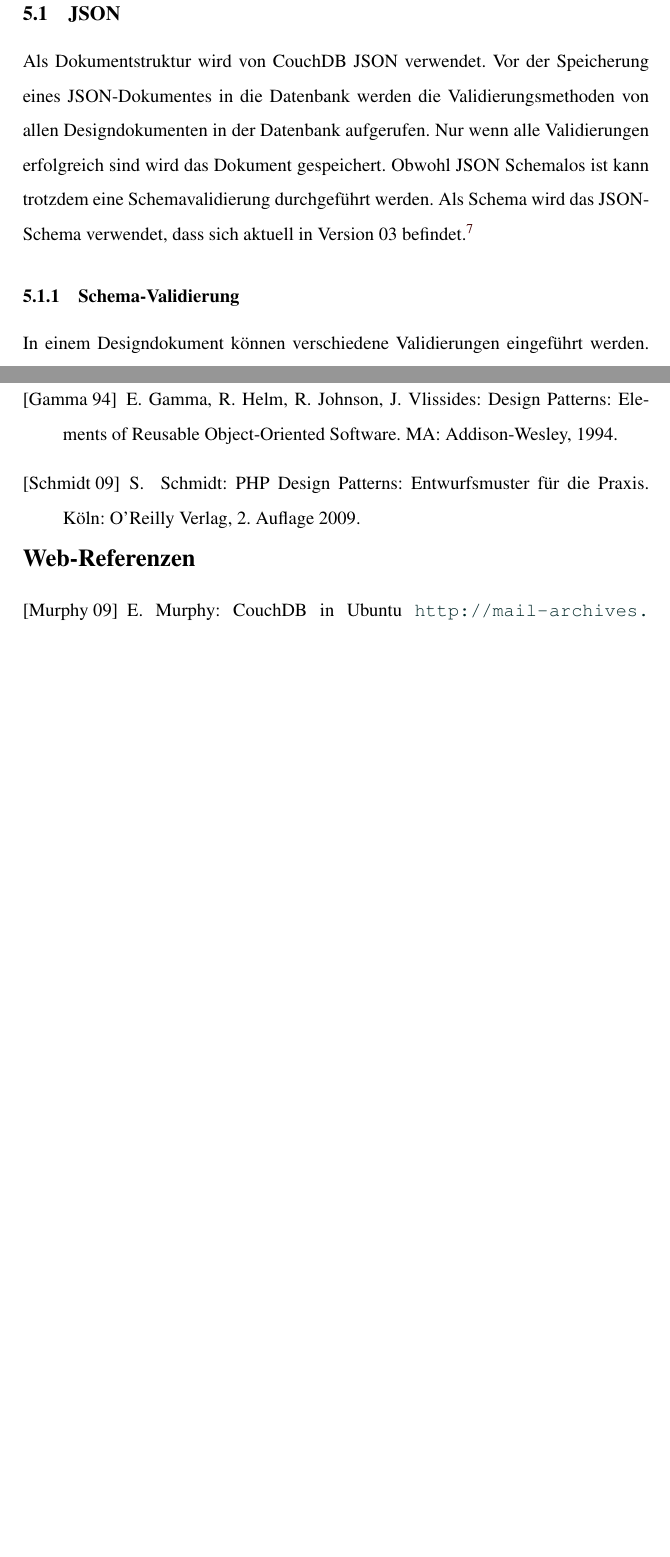
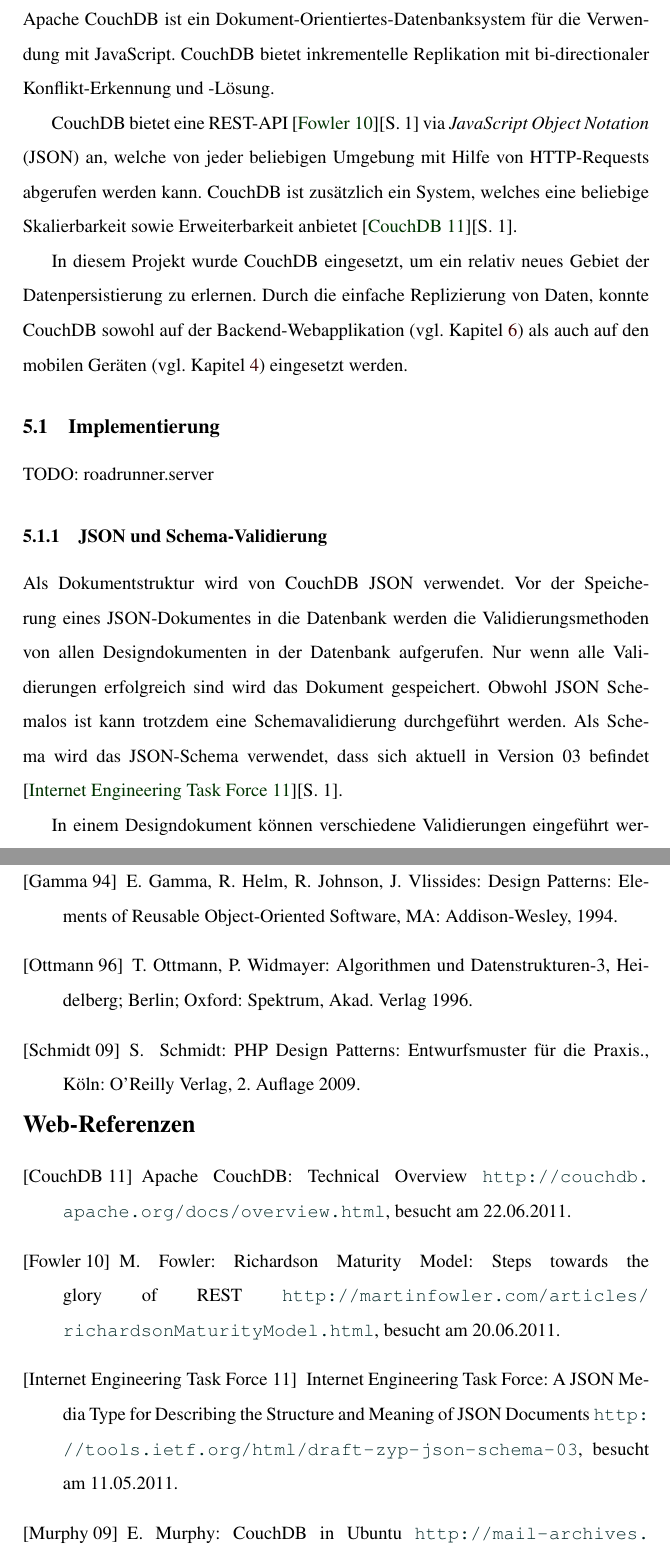
Before and after one commit to fdomig/RoadrunnerDoc, a LaTeX paper (documentation.tex, which reads input/bibliography.tex, input/couchdb.tex): two parts of pages 11 and 28 of 32 before the commit and two parts of pages 11 and 27 of 31 after it, joined at a grey line, cut at the place of the change, the shorter picture padded with empty space. Compiled offline with pdfLaTeX.

Commit message:
changed couchdb section

```diff
--- a/input/bibliography.tex
+++ b/input/bibliography.tex
@@ -3,18 +3,41 @@
 
 \bibitem[Gamma 94]{Gamma94}
   E.\ Gamma, R.\ Helm, R.\ Johnson, J.\ Vlissides:
-    Design Patterns: Elements of Reusable Object-Oriented Software.
+    Design Patterns: Elements of Reusable Object-Oriented Software,
 	MA: Addison-Wesley, 1994.
+
+\bibitem[Ottmann 96]{Ottmann96}
+  T.\ Ottmann, P.\ Widmayer:
+	Algorithmen und Datenstrukturen-3,
+	Heidelberg; Berlin; Oxford: Spektrum, Akad. Verlag 1996.
 
 \bibitem[Schmidt 09]{Schmidt09}
   S. \ Schmidt:
-	PHP Design Patterns: Entwurfsmuster für die Praxis.
+	PHP Design Patterns: Entwurfsmuster für die Praxis.,
 	Köln: O'Reilly Verlag, 2. Auflage 2009.
 
 %    Web-References
 %______________________________________________________________________
 
 \hspace{-\leftmargin}{\Large\bfseries Web-Referenzen} % Wüster Hack %-|
+
+\bibitem[CouchDB 11]{CouchDB11}
+	Apache CouchDB:
+	Technical Overview
+	\url{http://couchdb.apache.org/docs/overview.html},
+	besucht am 22.06.2011.
+
+\bibitem[Fowler 10]{Fowler10}
+	M.\ Fowler:
+	Richardson Maturity Model: Steps towards the glory of REST
+	\url{http://martinfowler.com/articles/richardsonMaturityModel.html},
+	besucht am 20.06.2011.
+
+\bibitem[Internet Engineering Task Force 11]{IETF11}
+	Internet Engineering Task Force:
+	A JSON Media Type for Describing the Structure and Meaning of JSON Documents
+	\url{http://tools.ietf.org/html/draft-zyp-json-schema-03},
+	besucht am 11.05.2011.
 
 \bibitem[Murphy 09]{Murphy09}
 	E.\ Murphy:
--- a/input/couchdb.tex
+++ b/input/couchdb.tex
@@ -1,12 +1,22 @@
 \section{CouchDB Applikation}
 \label{sec:couchdb}
 
-\subsection{JSON}
+Apache CouchDB ist ein Dokument-Orientiertes-Datenbanksystem für die Verwendung
+	mit JavaScript. CouchDB bietet inkrementelle Replikation mit bi-directionaler
+	Konflikt-Erkennung und -Lösung.
 
-Als Dokumentstruktur wird von CouchDB JSON verwendet. Vor der Speicherung eines JSON-Dokumentes in die Datenbank werden die Validierungsmethoden von allen Designdokumenten in der Datenbank aufgerufen. Nur wenn alle Validierungen erfolgreich sind wird das Dokument gespeichert. Obwohl JSON Schemalos ist kann trotzdem eine Schemavalidierung durchgeführt werden. Als Schema wird das JSON-Schema verwendet, dass sich aktuell in Version 03 befindet.\footnote{http://tools.ietf.org/html/draft-zyp-json-schema-03}
+CouchDB bietet eine REST-API \cite{Fowler10}[S. 1] via \emph{JavaScript Object
+	Notation} (JSON) an, welche von jeder beliebigen Umgebung mit Hilfe von
+	HTTP-Requests abgerufen werden kann. CouchDB ist zusätzlich ein System, welches
+	eine beliebige Skalierbarkeit sowie Erweiterbarkeit anbietet
+	\cite{CouchDB11}[S. 1].
 
-\subsubsection{Schema-Validierung}
+In diesem Projekt wurde CouchDB eingesetzt, um ein relativ neues Gebiet der
+	Datenpersistierung zu erlernen. Durch die einfache Replizierung von Daten,
+	konnte CouchDB sowohl auf der Backend-Webapplikation (vgl.
+	Kapitel~\ref{sec:webapplication}) als auch auf den mobilen Geräten (vgl.
+	Kapitel~\ref{sec:android}) eingesetzt werden.
 
-In einem Designdokument können verschiedene Validierungen eingeführt werden. Zusätzlich zu Validierungen der Benutzerrechte werden im Projekt Roadrunner alle Dokumente auf das definierte JSON-Schema validiert.
-Zur Durchführung der Schema-Validierung wurde ein spezielles Designdokument erzeugt. In diesem Designdokument befinden sich folgende Elemente:
+\subsection{Implementierung}
 
+TODO: roadrunner.server
@@ -18,4 +23,11 @@
 
-Ein alternatives Validierungsframework wäre das JSON-Schema-Validator-Projekt\footnote{https://github.com/garycourt/JSV.git}. Das JSV-Framework bietet die selben Funktionalitäten wie das json-schema-Projekt. JSV verwendet aber Aufrufe an die Java-Script-Methode \texttt{require(...)}. Diese Methode wurde von der CouchDB-Validierungsmethode überschrieben und dient dort zur Validierung einzelner Elemente in einem JSON-Dokument. Durch das Überschreiben der Methode von CouchDB arbeitet der \texttt{require}-Befehl im JSV-Framework nicht korrekt und somit kann dieses nicht verwendet werden.
+\subsubsection{JSON und Schema-Validierung}
+Als Dokumentstruktur wird von CouchDB JSON verwendet. Vor der Speicherung eines
+	JSON-Dokumentes in die Datenbank werden die Validierungsmethoden von allen
+	Designdokumenten in der Datenbank aufgerufen. Nur wenn alle Validierungen
+	erfolgreich sind wird das Dokument gespeichert. Obwohl JSON Schemalos ist
+	kann trotzdem eine Schemavalidierung durchgeführt werden. Als Schema wird
+	das JSON-Schema verwendet, dass sich aktuell in Version 03
+	befindet \cite{IETF11}[S. 1].
 
-\subsection{Dokumentstruktur}
+In einem Designdokument können verschiedene Validierungen eingeführt werden.
```
Also changed, not shown: input/development.tex (+1 -1 lines), input/motivation.tex (+2 -0 lines), input/requirements.tex (+2 -0 lines), input/system.tex (+3 -3 lines), documentation.pdf, input/couchdb.tex (44 more changed lines).
